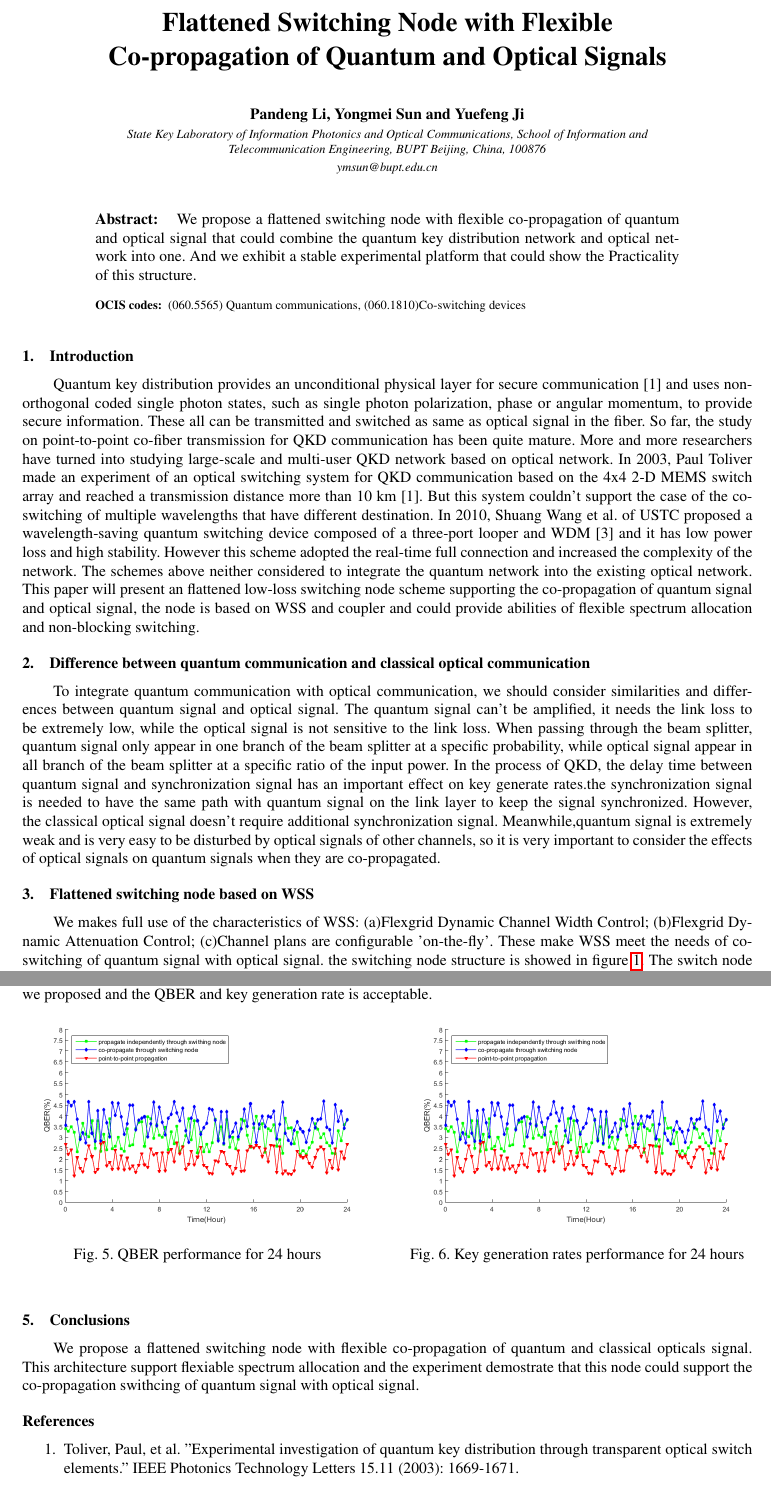
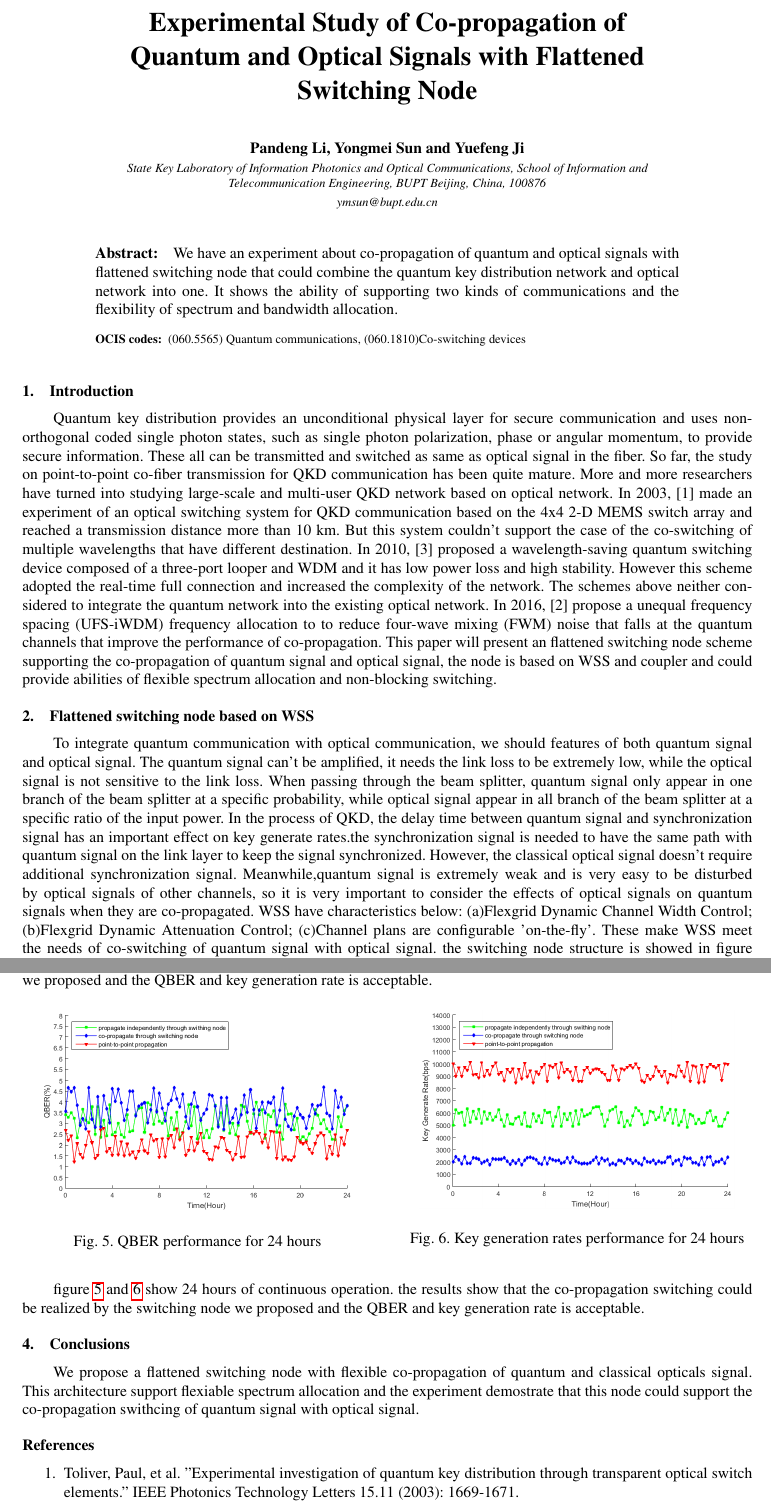
Before and after one commit to chinaPD/QuantumSwitchPaper, a LaTeX paper (OSAmeetings.tex): two parts of pages 1 and 3 of 3 before the commit and two parts of pages 1 and 3 of 4 after it, joined at a grey line, cut at the place of the change. Compiled offline with pdfLaTeX.

Commit message:
change for ofc

```diff
--- a/OSAmeetings.tex
+++ b/OSAmeetings.tex
@@ -22,25 +22,23 @@
 \usepackage[dvips,colorlinks=false,bookmarks=false,citecolor=blue,urlcolor=blue]{hyperref} %latex w/dvips
 
 \begin{document}
-\title{Flattened Switching Node with Flexible Co-propagation of Quantum and Optical Signals}
-%%\title{Flattened Flexible Non-blocking Switching Node with Quantum and Classic Optic Coexistence}
+\title{Experimental Study of Co-propagation of Quantum and Optical Signals with Flattened Switching Node}
 \author{Pandeng Li, Yongmei Sun and Yuefeng Ji}
 \address{State Key Laboratory of Information Photonics and Optical Communications, School of Information and Telecommunication Engineering, BUPT Beijing, China, 100876}
 \email{ymsun@bupt.edu.cn}
+
 \begin{abstract}
-\noindent We propose a flattened switching node with flexible co-propagation of quantum and optical signal that could combine the quantum key distribution network and optical network into one. And we exhibit a stable experimental platform that could show the Practicality of this structure.
-%%Quantum key distribution provides an unconditional physical layer for secure communication.Study on switching and large-scale Networking problems in Quantum Communication could promote QKD communication to industrialization and practical. The current quantum switching nodes can only handle the wavelength of a specific bandwidth and have a strong constraint on the path of the transmission. And the spectrum reuse rate is very low. So it can't meet the demands of build large-scale network. This paper will present a WSS-based flattened flexible and non-blocking switching node that could support quantum communication and classic optical communication at the same time with multi-granularity.
+We have an experiment about co-propagation of quantum and optical signals with flattened switching node that could combine the quantum key distribution network and optical network into one. It shows the ability of supporting two kinds of communications and the flexibility of spectrum and bandwidth allocation.
 \end{abstract}
 \ocis{(060.5565) Quantum communications, (060.1810)Co-switching devices}
 
 \section{Introduction}
-Quantum key distribution provides an unconditional physical layer for secure communication\cite{ToliverPaul} and uses non-orthogonal coded single photon states, such as single photon polarization, phase or angular momentum, to provide secure information. These all can be transmitted and switched as same as optical signal in the fiber. So far, the study on point-to-point co-fiber transmission for QKD communication has been quite mature. More and more researchers have turned into studying large-scale and multi-user QKD network based on optical network. In 2003, Paul Toliver made an experiment of an optical switching system for QKD communication based on the 4x4 2-D MEMS switch array and reached a transmission distance more than 10 km\cite{ToliverPaul}. But this system couldn't support the case of the co-switching of multiple wavelengths that have different destination. In 2010, Shuang Wang et al. of USTC proposed a wavelength-saving quantum switching device composed of a three-port looper and WDM\cite{WangShuang} and it has low power loss and high stability.  However this scheme adopted the real-time full connection and increased the complexity of the network. The schemes above neither considered to integrate the quantum network into the existing optical network. This paper will present an flattened low-loss switching node scheme supporting the co-propagation of quantum signal and optical signal, the node is based on WSS and coupler and could provide abilities of flexible spectrum allocation and non-blocking switching.
 
-\section{Difference between quantum communication and classical optical communication}
-To integrate quantum communication with optical communication, we should consider similarities and differences between quantum signal and optical signal. The quantum signal can't be amplified, it needs the link loss to be extremely low, while the optical signal is not sensitive to the link loss. When passing through the beam splitter, quantum signal only appear in one branch of the beam splitter at a specific probability, while optical signal appear in all branch of the beam splitter at a specific ratio of the input power. In the process of QKD, the delay time between quantum signal and synchronization signal has an important effect on key generate rates.the synchronization signal is needed to have the same path with quantum signal on the link layer to keep the signal synchronized. However, the classical optical signal doesn't require additional synchronization signal. Meanwhile,quantum signal is extremely weak and is very easy to be disturbed by optical signals of other channels, so it is very important to consider the effects of optical signals on quantum signals when they are co-propagated.
+Quantum key distribution provides an unconditional physical layer for secure communication and uses non-orthogonal coded single photon states, such as single photon polarization, phase or angular momentum, to provide secure information. These all can be transmitted and switched as same as optical signal in the fiber. So far, the study on point-to-point co-fiber transmission for QKD communication has been quite mature. More and more researchers have turned into studying large-scale and multi-user QKD network based on optical network. In 2003, \cite{ToliverPaul} made an experiment of an optical switching system for QKD communication based on the 4x4 2-D MEMS switch array and reached a transmission distance more than 10 km. But this system couldn't support the case of the co-switching of multiple wavelengths that have different destination. In 2010, \cite{WangShuang} proposed a wavelength-saving quantum switching device composed of a three-port looper and WDM and it has low power loss and high stability.  However this scheme adopted the real-time full connection and increased the complexity of the network. The schemes above neither considered to integrate the quantum network into the existing optical network. In 2016, \cite{YongmeiSun} propose a unequal frequency spacing (UFS-iWDM) frequency allocation to to reduce four-wave mixing (FWM) noise that falls at the quantum  channels that improve the performance of co-propagation. This paper will present an flattened switching node scheme supporting the co-propagation of quantum signal and optical signal, the node is based on WSS and coupler and could provide abilities of flexible spectrum allocation and non-blocking switching.
 
 \section{Flattened switching node based on WSS}
-We makes full use of the characteristics of WSS: (a)Flexgrid Dynamic Channel Width Control; (b)Flexgrid Dynamic Attenuation Control; (c)Channel plans are configurable 'on-the-fly'. These make WSS meet the needs of co-switching of quantum signal with optical signal. the switching node structure is showed in figure \ref{fig:switching_node_structure}.
+
+To integrate quantum communication with optical communication, we should features of both quantum signal and optical signal. The quantum signal can't be amplified, it needs the link loss to be extremely low, while the optical signal is not sensitive to the link loss. When passing through the beam splitter, quantum signal only appear in one branch of the beam splitter at a specific probability, while optical signal appear in all branch of the beam splitter at a specific ratio of the input power. In the process of QKD, the delay time between quantum signal and synchronization signal has an important effect on key generate rates.the synchronization signal is needed to have the same path with quantum signal on the link layer to keep the signal synchronized. However, the classical optical signal doesn't require additional synchronization signal. Meanwhile,quantum signal is extremely weak and is very easy to be disturbed by optical signals of other channels, so it is very important to consider the effects of optical signals on quantum signals when they are co-propagated. WSS have characteristics below: (a)Flexgrid Dynamic Channel Width Control; (b)Flexgrid Dynamic Attenuation Control; (c)Channel plans are configurable 'on-the-fly'. These make WSS meet the needs of co-switching of quantum signal with optical signal. the switching node structure is showed in figure \ref{Fig:switching_node_structure}.
 \begin{figure}[htbp]
   \centering
   \includegraphics[width=8.3cm]{swtiching_node_struct}
@@ -48,2 +46 @@ We makes full use of the characteristics of WSS: (a)Flexgrid Dynamic Channel Wid
 \end{figure}
-The switch node only have two kinds of optical devices, WSS and coupler. It has the characteristics of flexible grid, multi-granularity, low loss, non-blocking. so it could switch signal with variety of bandwidth Simultaneously and could achieve "Packet Routing" that the signals who have same destination but different center wavelength and bandwidth could always passing through the same optical fiber path. Based on this switching node, we could also design a wavelength allocation algorithm to reduce the impairment on the quantum channels induced by four-wave mixing (FWM). When expanding node's degree, it doesn't increase the device cascade, Since it's attenuation remains stable, approximately 3.5 dB under current technical conditions.
@@ -82,10 +80,11 @@ Alice have abilities of sending the quantum signal, quantum sync signal and opti
    \end{minipage}\hfill
    \begin{minipage}{0.48\textwidth}
      \centering
-     \includegraphics[width=.9\linewidth]{qber_experiment}
+     \includegraphics[width=.9\linewidth]{key_rate_experiment}
      \caption{Key generation rates performance for 24 hours} \label{Fig:comparison_of_rate}
    \end{minipage}
 \end{figure}
+figure \ref{Fig:comparison_of_loss} and \ref{Fig:comparison_of_rate} show 24 hours of continuous operation. the results show that the co-propagation switching could be realized by the switching node we proposed and the QBER and key generation rate is acceptable.
 
 \section{Conclusions}
 We propose a flattened switching node with flexible co-propagation of quantum and classical opticals signal. This architecture support flexiable spectrum allocation and the experiment demostrate that this node could support the co-propagation swithcing of quantum signal with optical signal.
```
Also changed, not shown: OSAmeetings.pdf, OSAmeetings.ps (added), OSAmeetings.tex (17 more changed lines), 3 other files.
